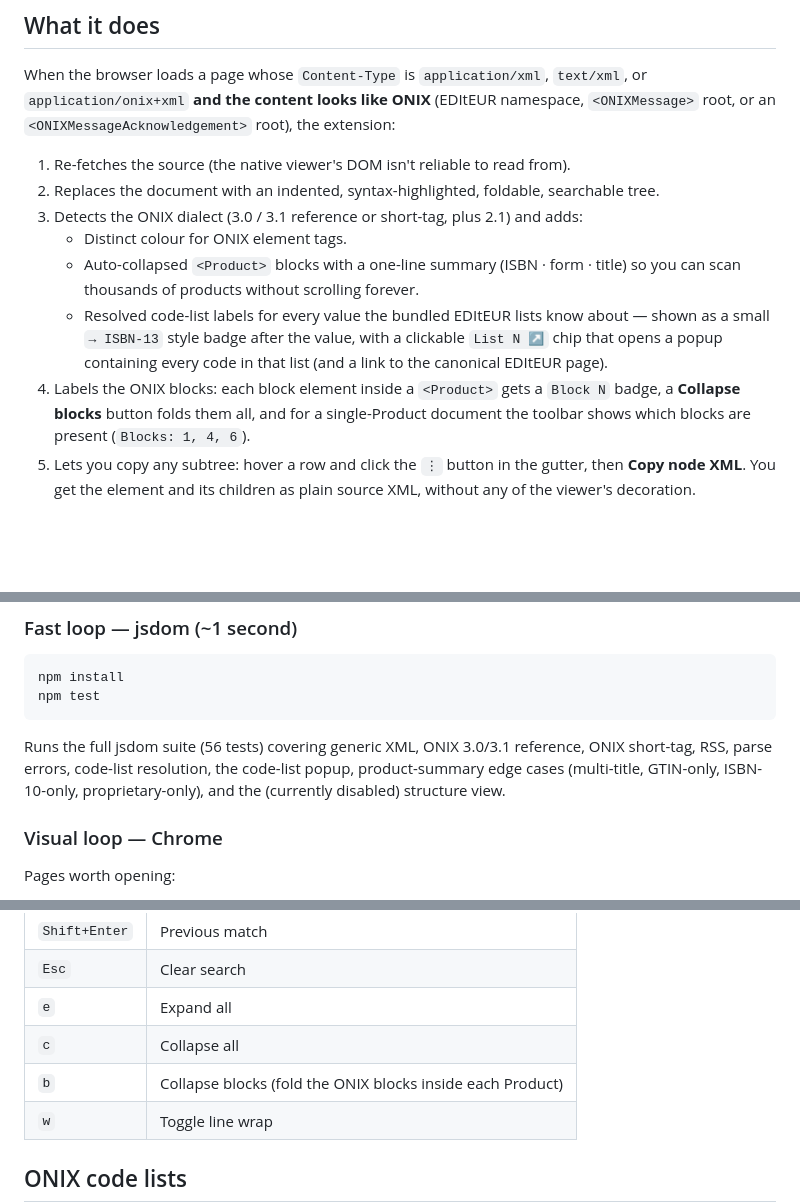
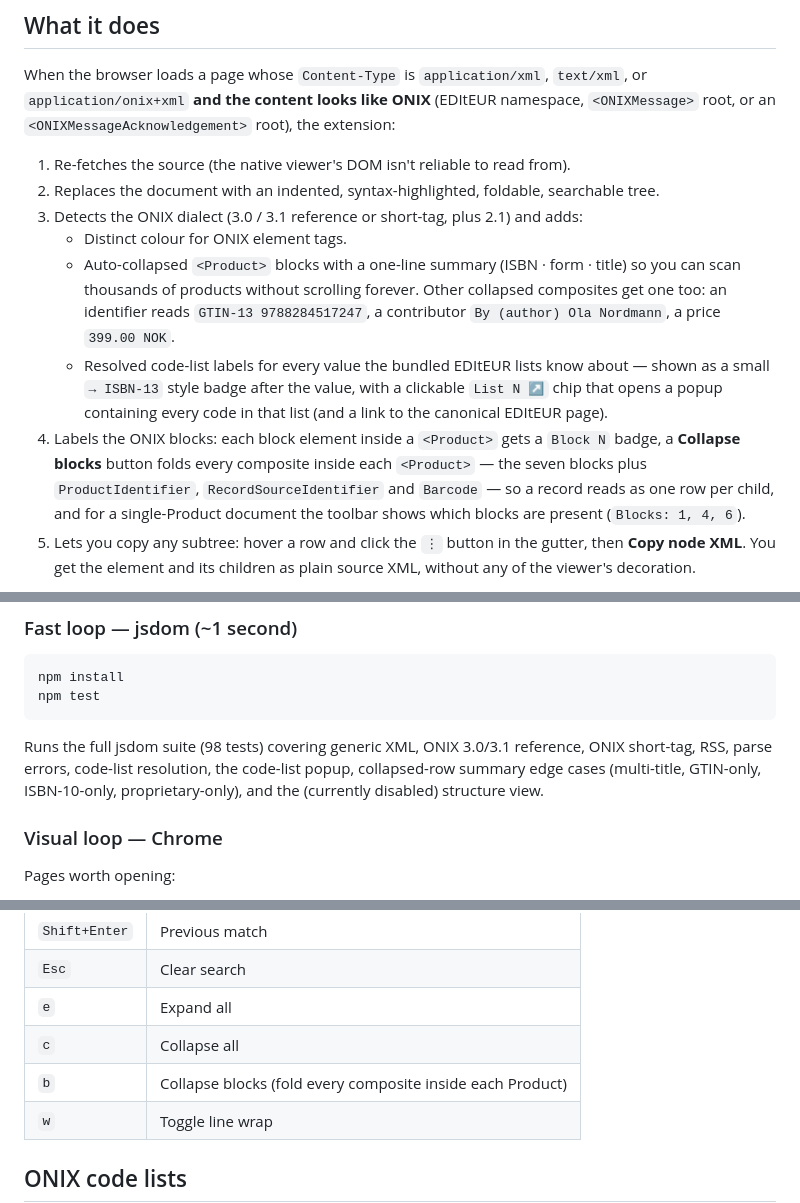
Before and after one commit to icontactbv/onix-viewer, a Markdown page: README.md, 3 parts joined by grey strips. GitHub-like rendering; blank space fills up the shorter version.

Commit message:
Refresh stale test counts and feature descriptions in the docs

````diff
--- a/README.md
+++ b/README.md
@@ -10,9 +10,9 @@ When the browser loads a page whose `Content-Type` is `application/xml`, `text/x
 2. Replaces the document with an indented, syntax-highlighted, foldable, searchable tree.
 3. Detects the ONIX dialect (3.0 / 3.1 reference or short-tag, plus 2.1) and adds:
    - Distinct colour for ONIX element tags.
-   - Auto-collapsed `<Product>` blocks with a one-line summary (ISBN · form · title) so you can scan thousands of products without scrolling forever.
+   - Auto-collapsed `<Product>` blocks with a one-line summary (ISBN · form · title) so you can scan thousands of products without scrolling forever. Other collapsed composites get one too: an identifier reads `GTIN-13 9788284517247`, a contributor `By (author) Ola Nordmann`, a price `399.00 NOK`.
    - Resolved code-list labels for every value the bundled EDItEUR lists know about — shown as a small `→ ISBN-13` style badge after the value, with a clickable `List N ↗` chip that opens a popup containing every code in that list (and a link to the canonical EDItEUR page).
-4. Labels the ONIX blocks: each block element inside a `<Product>` gets a `Block N` badge, a **Collapse blocks** button folds them all, and for a single-Product document the toolbar shows which blocks are present (`Blocks: 1, 4, 6`).
+4. Labels the ONIX blocks: each block element inside a `<Product>` gets a `Block N` badge, a **Collapse blocks** button folds every composite inside each `<Product>` — the seven blocks plus `ProductIdentifier`, `RecordSourceIdentifier` and `Barcode` — so a record reads as one row per child, and for a single-Product document the toolbar shows which blocks are present (`Blocks: 1, 4, 6`).
 5. Lets you copy any subtree: hover a row and click the `⋮` button in the gutter, then **Copy node XML**. You get the element and its children as plain source XML, without any of the viewer's decoration.
 
 It also recognises the ONIX **Acknowledgement** message (root `<ONIXMessageAcknowledgement>`) — the optional response format a recipient sends back to confirm or reject a feed. It's labelled `ONIX Acknowledgement 3.0` in the toolbar, and the status codes it's built from (`MessageStatus`, `RecordStatus`, status-detail severity, …) resolve to readable labels just like product code-lists.
@@ -55,7 +55,7 @@ npm install
 npm test
 ```
 
-Runs the full jsdom suite (56 tests) covering generic XML, ONIX 3.0/3.1 reference, ONIX short-tag, RSS, parse errors, code-list resolution, the code-list popup, product-summary edge cases (multi-title, GTIN-only, ISBN-10-only, proprietary-only), and the (currently disabled) structure view.
+Runs the full jsdom suite (98 tests) covering generic XML, ONIX 3.0/3.1 reference, ONIX short-tag, RSS, parse errors, code-list resolution, the code-list popup, collapsed-row summary edge cases (multi-title, GTIN-only, ISBN-10-only, proprietary-only), and the (currently disabled) structure view.
 
 ### Visual loop — Chrome
 
@@ -75,7 +75,7 @@ Pages worth opening:
 | `Esc` | Clear search |
 | `e` | Expand all |
 | `c` | Collapse all |
-| `b` | Collapse blocks (fold the ONIX blocks inside each Product) |
+| `b` | Collapse blocks (fold every composite inside each Product) |
 | `w` | Toggle line wrap |
 
 ## ONIX code lists
````
